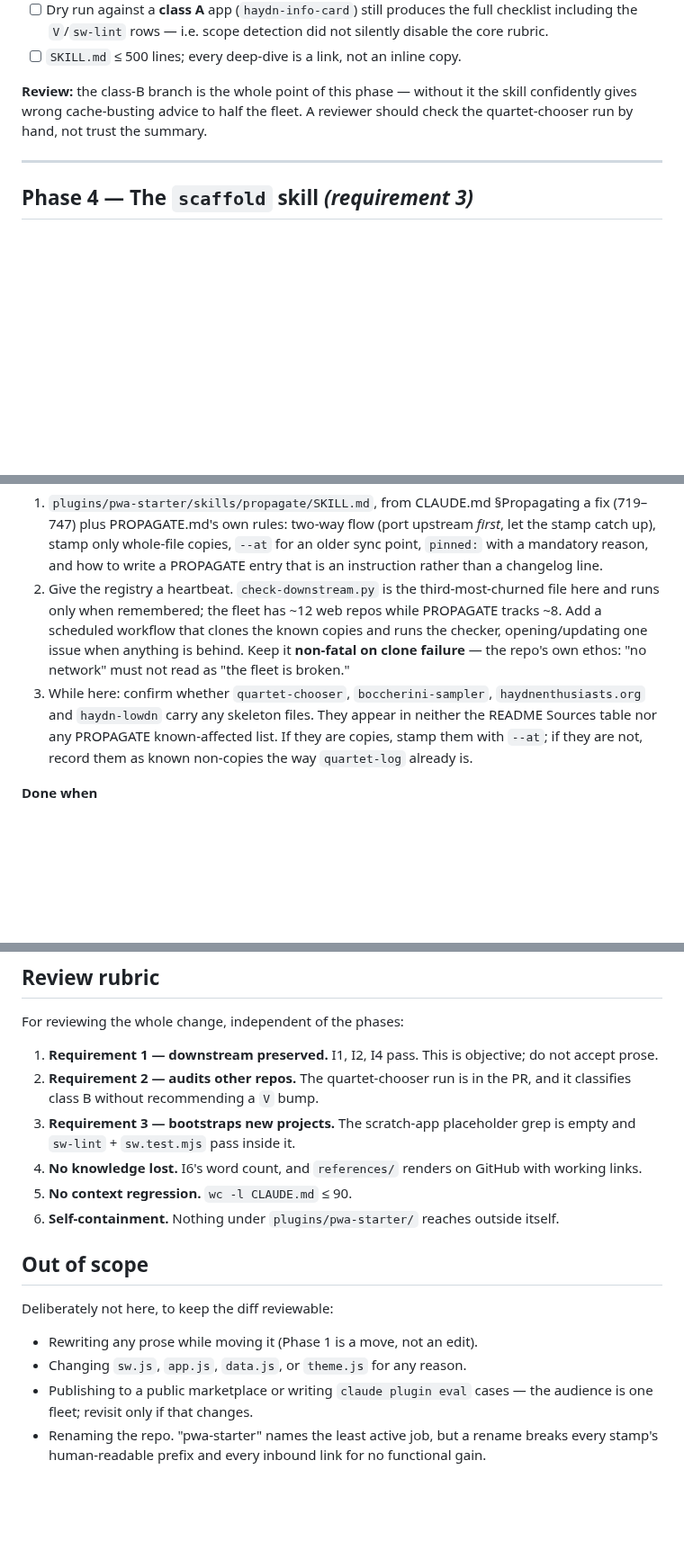
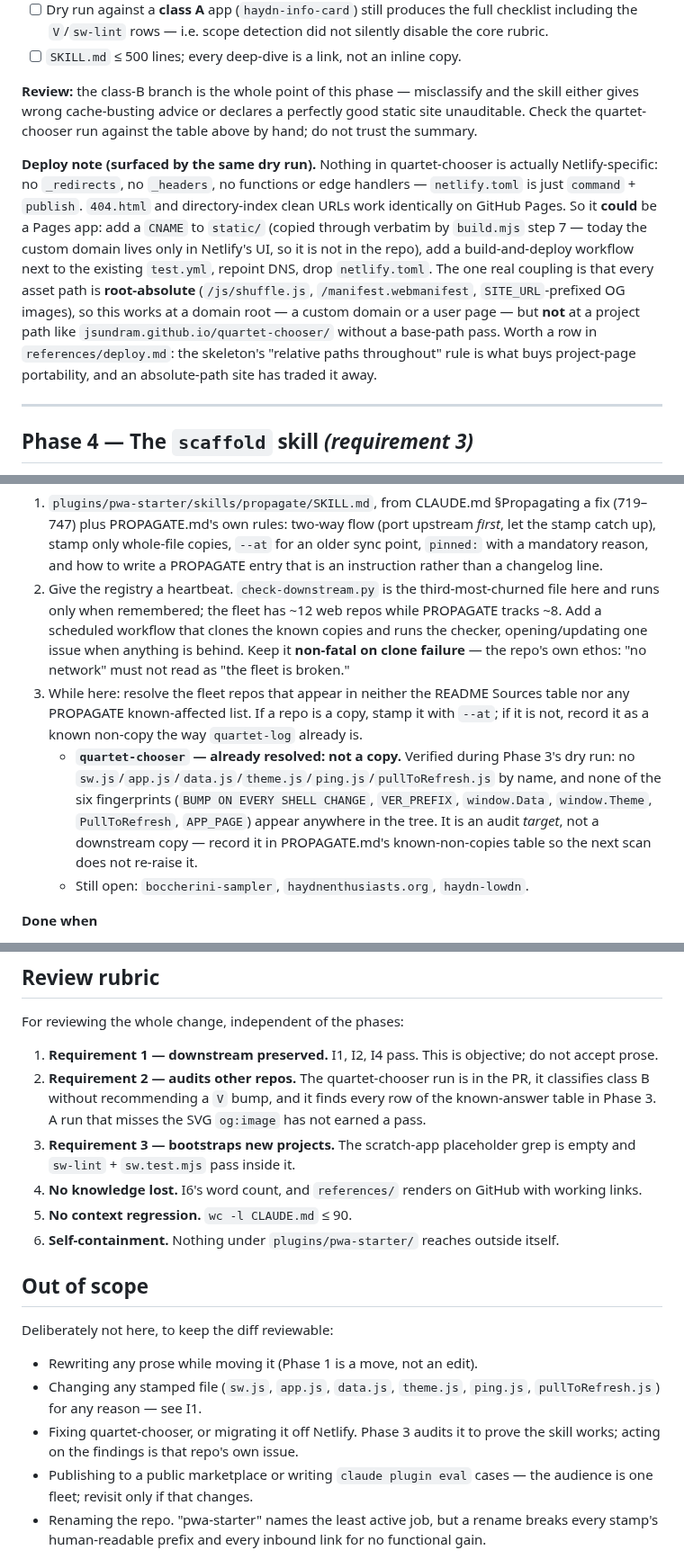
Before and after one commit to jsundram/pwa-starter, a Markdown page: docs/plans/0001-three-entry-points.md, 3 parts joined by grey strips. Shown at 90% size. GitHub-like rendering; blank space fills up the shorter version.

```diff
--- a/docs/plans/0001-three-entry-points.md
+++ b/docs/plans/0001-three-entry-points.md
@@ -244,9 +260,21 @@ app", "what's missing vs pwa-starter", "is this installable/offline".
       the `V`/`sw-lint` rows — i.e. scope detection did not silently disable the core rubric.
 - [ ] `SKILL.md` ≤ 500 lines; every deep-dive is a link, not an inline copy.
 
-**Review:** the class-B branch is the whole point of this phase — without it the skill confidently
-gives wrong cache-busting advice to half the fleet. A reviewer should check the quartet-chooser run
-by hand, not trust the summary.
+**Review:** the class-B branch is the whole point of this phase — misclassify and the skill either
+gives wrong cache-busting advice or declares a perfectly good static site unauditable. Check the
+quartet-chooser run against the table above by hand; do not trust the summary.
+
+**Deploy note (surfaced by the same dry run).** Nothing in quartet-chooser is actually
+Netlify-specific: no `_redirects`, no `_headers`, no functions or edge handlers — `netlify.toml` is
+just `command` + `publish`. `404.html` and directory-index clean URLs work identically on GitHub
+Pages. So it **could** be a Pages app: add a `CNAME` to `static/` (copied through verbatim by
+`build.mjs` step 7 — today the custom domain lives only in Netlify's UI, so it is not in the repo),
+add a build-and-deploy workflow next to the existing `test.yml`, repoint DNS, drop `netlify.toml`.
+The one real coupling is that every asset path is **root-absolute** (`/js/shuffle.js`,
+`/manifest.webmanifest`, `SITE_URL`-prefixed OG images), so this works at a domain root — a custom
+domain or a user page — but **not** at a project path like `jsundram.github.io/quartet-chooser/`
+without a base-path pass. Worth a row in `references/deploy.md`: the skeleton's "relative paths
+throughout" rule is what buys project-page portability, and an absolute-path site has traded it away.
 
 ---
 
@@ -296,10 +324,16 @@ by hand, not trust the summary.
    workflow that clones the known copies and runs the checker, opening/updating one issue when
    anything is behind. Keep it **non-fatal on clone failure** — the repo's own ethos: "no network"
    must not read as "the fleet is broken."
-3. While here: confirm whether `quartet-chooser`, `boccherini-sampler`, `haydnenthusiasts.org` and
-   `haydn-lowdn` carry any skeleton files. They appear in neither the README Sources table nor any
-   PROPAGATE known-affected list. If they are copies, stamp them with `--at`; if they are not, record
-   them as known non-copies the way `quartet-log` already is.
+3. While here: resolve the fleet repos that appear in neither the README Sources table nor any
+   PROPAGATE known-affected list. If a repo is a copy, stamp it with `--at`; if it is not, record it
+   as a known non-copy the way `quartet-log` already is.
+   - **`quartet-chooser` — already resolved: not a copy.** Verified during Phase 3's dry run: no
+     `sw.js`/`app.js`/`data.js`/`theme.js`/`ping.js`/`pullToRefresh.js` by name, and none of the six
+     fingerprints (`BUMP ON EVERY SHELL CHANGE`, `VER_PREFIX`, `window.Data`, `window.Theme`,
+     `PullToRefresh`, `APP_PAGE`) appear anywhere in the tree. It is an audit *target*, not a
+     downstream copy — record it in PROPAGATE.md's known-non-copies table so the next scan does not
+     re-raise it.
+   - Still open: `boccherini-sampler`, `haydnenthusiasts.org`, `haydn-lowdn`.
 
 **Done when**
 
@@ -337,8 +371,9 @@ something in Phases 1–4 touched a tracked file — find it before merging.
 For reviewing the whole change, independent of the phases:
 
 1. **Requirement 1 — downstream preserved.** I1, I2, I4 pass. This is objective; do not accept prose.
-2. **Requirement 2 — audits other repos.** The quartet-chooser run is in the PR, and it classifies
-   class B without recommending a `V` bump.
+2. **Requirement 2 — audits other repos.** The quartet-chooser run is in the PR, it classifies
+   class B without recommending a `V` bump, and it finds every row of the known-answer table in
+   Phase 3. A run that misses the SVG `og:image` has not earned a pass.
 3. **Requirement 3 — bootstraps new projects.** The scratch-app placeholder grep is empty and
    `sw-lint` + `sw.test.mjs` pass inside it.
 4. **No knowledge lost.** I6's word count, and `references/` renders on GitHub with working links.
@@ -350,7 +385,10 @@ For reviewing the whole change, independent of the phases:
 Deliberately not here, to keep the diff reviewable:
 
 - Rewriting any prose while moving it (Phase 1 is a move, not an edit).
-- Changing `sw.js`, `app.js`, `data.js`, or `theme.js` for any reason.
+- Changing any stamped file (`sw.js`, `app.js`, `data.js`, `theme.js`, `ping.js`,
+  `pullToRefresh.js`) for any reason — see I1.
+- Fixing quartet-chooser, or migrating it off Netlify. Phase 3 audits it to prove the skill works;
+  acting on the findings is that repo's own issue.
 - Publishing to a public marketplace or writing `claude plugin eval` cases — the audience is one
   fleet; revisit only if that changes.
 - Renaming the repo. "pwa-starter" names the least active job, but a rename breaks every stamp's
```
Also changed, not shown: other parts of docs/plans/0001-three-entry-points.md (+32 -15 lines).
